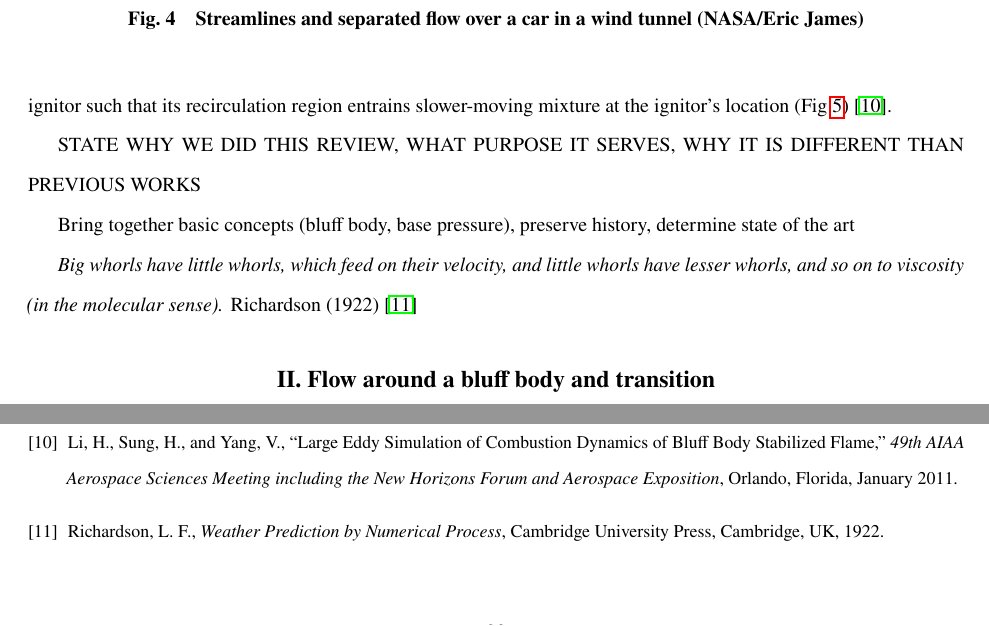
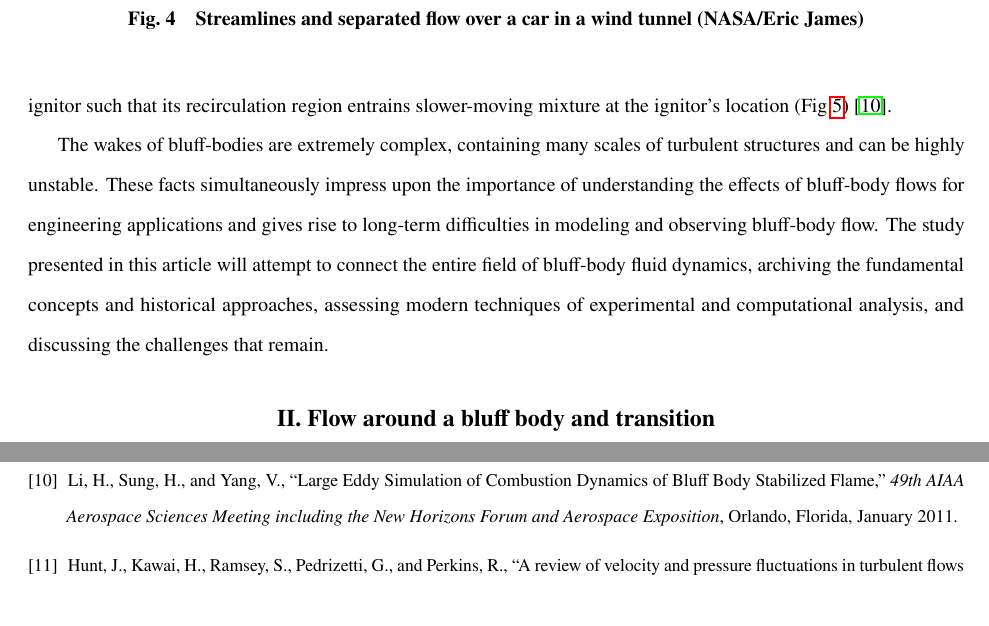
Before and after one commit to ldhalstrom/mae210b_turb, a LaTeX paper (turbStudy_bluffBody/writeup/mae210b_BluffBodyTurb.tex): two parts of pages 5 and 20 of 22, joined at a grey line, cut so that both start at the same text. Compiled offline with pdfLaTeX.

Commit message:
finish introduction

```diff
--- a/turbStudy_bluffBody/writeup/mae210b_BluffBodyTurb.tex
+++ b/turbStudy_bluffBody/writeup/mae210b_BluffBodyTurb.tex
@@ -188,16 +186,12 @@ There are even applications for bluff-bodies outside the concepts of loading and
 
 
 
+The wakes of bluff-bodies are extremely complex, containing many scales of turbulent structures and can be highly unstable. These facts simultaneously impress upon the importance of understanding the effects of bluff-body flows for engineering applications and gives rise to long-term difficulties in modeling and observing bluff-body flow. The study presented in this article will attempt to connect the entire field of bluff-body fluid dynamics, archiving the fundamental concepts and historical approaches, assessing modern techniques of experimental and computational analysis, and discussing the challenges that remain.
 
 
 
-STATE WHY WE DID THIS REVIEW, WHAT PURPOSE IT SERVES, WHY IT IS DIFFERENT THAN PREVIOUS WORKS
-
-Bring together basic concepts (bluff body, base pressure), preserve history, determine state of the art
-
-
-\emph{Big whorls have little whorls, which feed on their velocity, and little whorls have lesser whorls, and so on to viscosity (in the molecular sense).}
-Richardson (1922) \cite{richardson1922weather}
+% \emph{Big whorls have little whorls, which feed on their velocity, and little whorls have lesser whorls, and so on to viscosity (in the molecular sense).}
+% Richardson (1922) \cite{richardson1922weather}
 
 
 
```
Also changed, not shown: turbStudy_bluffBody/writeup/mae210b_BluffBodyTurb.tex (4 more changed lines).
